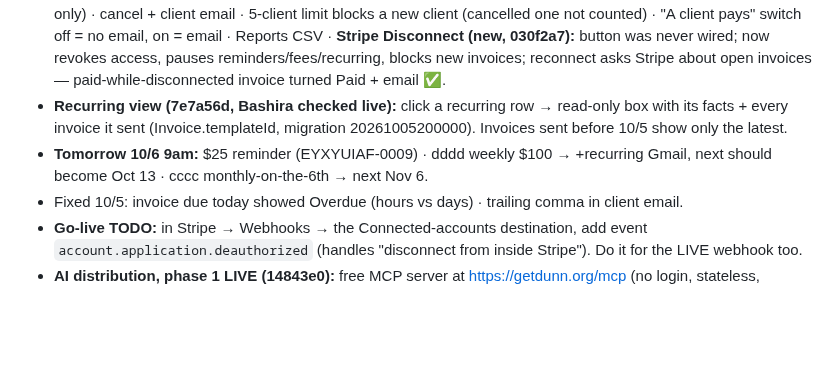
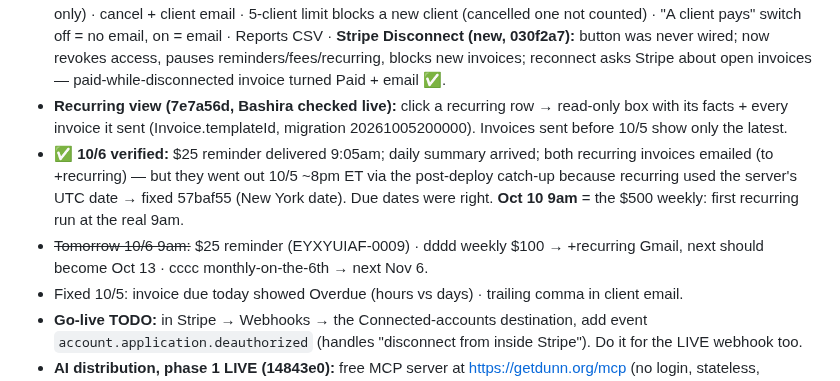
Before and after one commit to bxwebb-cyber/watchtower, a Markdown page: HANDOFF.md, the part around the change. Rendered like a GitHub page; blank space fills up the shorter version.

Commit message:
HANDOFF: 10/6 checks
Co-Authored-By: Claude Opus 5.5 <noreply@anthropic.com>

```diff
--- a/HANDOFF.md
+++ b/HANDOFF.md
@@ -19,7 +19,8 @@ _(Older header:) 2026-09-28 (v1.8 — scheduler + one-bill late fees + webhook f
 - buhshyruh (no plan) blocked, with plan buttons. Recurring phone layout + phone Sign out OK.
 - **Also verified 10/5 (afternoon):** failed card (owner emailed; founder now gets declined cards in the daily summary only) · cancel + client email · 5-client limit blocks a new client (cancelled one not counted) · "A client pays" switch off = no email, on = email · Reports CSV · **Stripe Disconnect (new, 030f2a7):** button was never wired; now revokes access, pauses reminders/fees/recurring, blocks new invoices; reconnect asks Stripe about open invoices — paid-while-disconnected invoice turned Paid + email ✅.
 - **Recurring view (7e7a56d, Bashira checked live):** click a recurring row → read-only box with its facts + every invoice it sent (Invoice.templateId, migration 20261005200000). Invoices sent before 10/5 show only the latest.
-- **Tomorrow 10/6 9am:** $25 reminder (EYXYUIAF-0009) · dddd weekly $100 → +recurring Gmail, next should become Oct 13 · cccc monthly-on-the-6th → next Nov 6.
+- **✅ 10/6 verified:** $25 reminder delivered 9:05am; daily summary arrived; both recurring invoices emailed (to +recurring) — but they went out 10/5 ~8pm ET via the post-deploy catch-up because recurring used the server's UTC date → fixed 57baf55 (New York date). Due dates were right. **Oct 10 9am** = the $500 weekly: first recurring run at the real 9am.
+- ~~Tomorrow 10/6 9am:~~ $25 reminder (EYXYUIAF-0009) · dddd weekly $100 → +recurring Gmail, next should become Oct 13 · cccc monthly-on-the-6th → next Nov 6.
 - Fixed 10/5: invoice due today showed Overdue (hours vs days) · trailing comma in client email.
 - **Go-live TODO:** in Stripe → Webhooks → the Connected-accounts destination, add event `account.application.deauthorized` (handles "disconnect from inside Stripe"). Do it for the LIVE webhook too.
 - **AI distribution, phase 1 LIVE (14843e0):** free MCP server at https://getdunn.org/mcp (no login, stateless, src/mcp/; 4 read-only tools: invoice_due_date, late_fee_calculator, how_late_is_this_invoice, payment_reminder_email; tests in src/mcp/tools.test.ts). Docs page /ai; privacy policy has an "AI assistant tools" section. Name everywhere = **Dunn**. Research 10/5: ChatGPT rejects marketing-only apps, freemium upsells and things ChatGPT does natively → ChatGPT + Muse wait for **phase 2** (owners sign in with OAuth: "who owes me", lateness, create invoice). Claude directory accepts no-auth public tools (auto-listed as Community after a scan). Hermes: `hermes mcp add dunn --url https://getdunn.org/mcp`.
```
